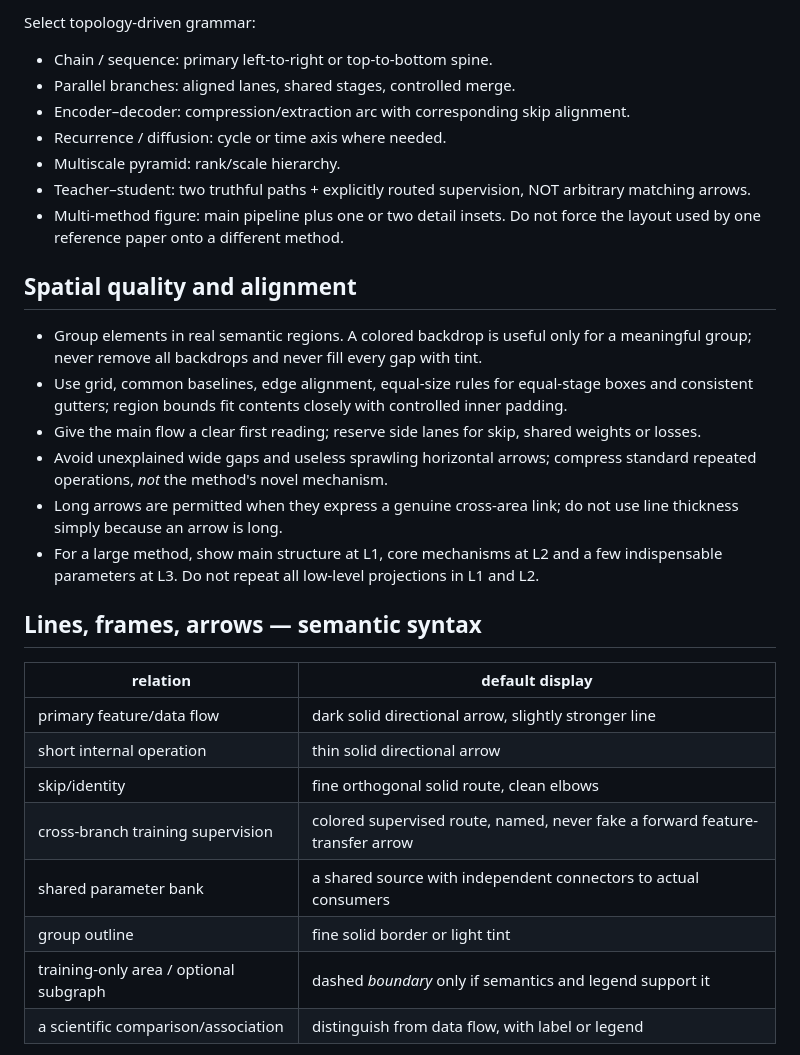
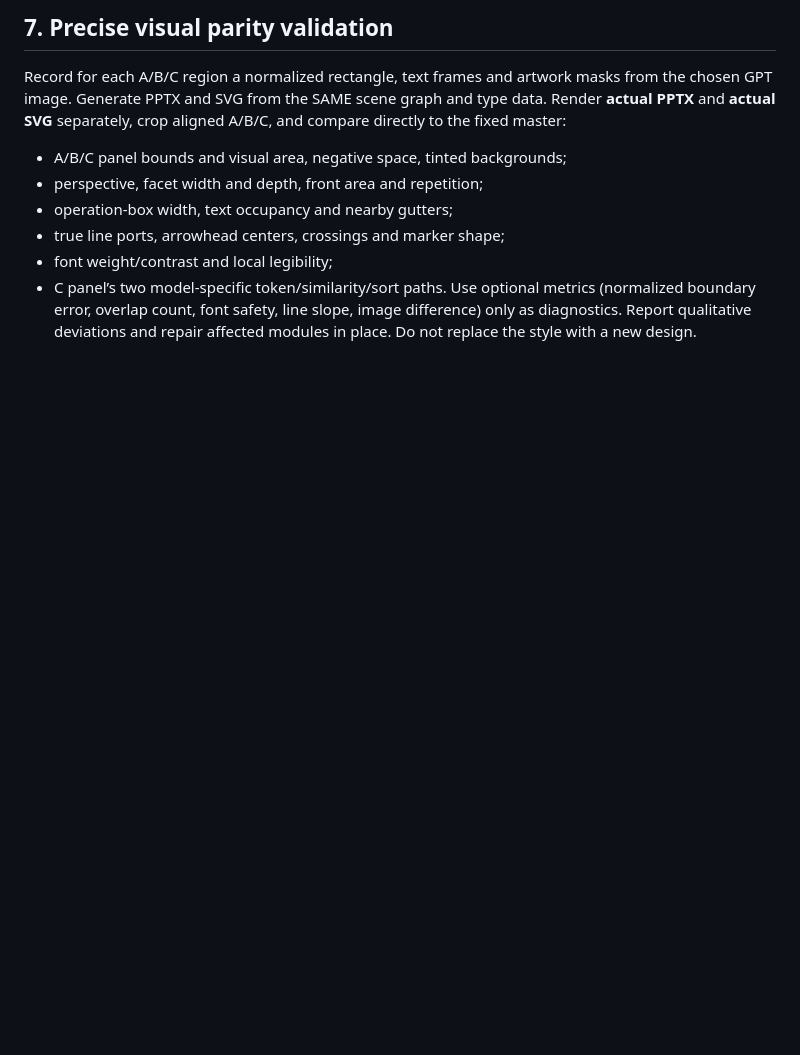
Before and after one commit to JH3rings/COCD-Haiti-Windows-Transfer, a Markdown page: manuscript/figure_design/STYLE_CONTRACT.md, the part around one of its changes. Drawn GitHub-style; blank space fills up the shorter version.

Commit message:
docs(figure): upgrade visual contract with prism ports typography and C relation rules

```diff
--- a/manuscript/figure_design/STYLE_CONTRACT.md
+++ b/manuscript/figure_design/STYLE_CONTRACT.md
@@ -26,33 +28,11 @@ Prepare a coordinate-based `layout.json` with all modules: id, normalized boundi
 
-Select topology-driven grammar:
-- Chain / sequence: primary left-to-right or top-to-bottom spine.
-- Parallel branches: aligned lanes, shared stages, controlled merge.
-- Encoder–decoder: compression/extraction arc with corresponding skip alignment.
-- Recurrence / diffusion: cycle or time axis where needed.
-- Multiscale pyramid: rank/scale hierarchy.
-- Teacher–student: two truthful paths + explicitly routed supervision, NOT arbitrary matching arrows.
-- Multi-method figure: main pipeline plus one or two detail insets.
-Do not force the layout used by one reference paper onto a different method.
+## 7. Precise visual parity validation
+Record for each A/B/C region a normalized rectangle, text frames and artwork masks from the chosen GPT image. Generate PPTX and SVG from the SAME scene graph and type data. Render **actual PPTX** and **actual SVG** separately, crop aligned A/B/C, and compare directly to the fixed master:
+- A/B/C panel bounds and visual area, negative space, tinted backgrounds;
+- perspective, facet width and depth, front area and repetition;
+- operation-box width, text occupancy and nearby gutters;
+- true line ports, arrowhead centers, crossings and marker shape;
+- font weight/contrast and local legibility;
+- C panel’s two model-specific token/similarity/sort paths.
+Use optional metrics (normalized boundary error, overlap count, font safety, line slope, image difference) only as diagnostics. Report qualitative deviations and repair affected modules in place. Do not replace the style with a new design.
 
-## Spatial quality and alignment
-
-- Group elements in real semantic regions. A colored backdrop is useful only for a meaningful group; never remove all backdrops and never fill every gap with tint.
-- Use grid, common baselines, edge alignment, equal-size rules for equal-stage boxes and consistent gutters; region bounds fit contents closely with controlled inner padding.
-- Give the main flow a clear first reading; reserve side lanes for skip, shared weights or losses.
-- Avoid unexplained wide gaps and useless sprawling horizontal arrows; compress standard repeated operations, *not* the method's novel mechanism.
-- Long arrows are permitted when they express a genuine cross-area link; do not use line thickness simply because an arrow is long.
-- For a large method, show main structure at L1, core mechanisms at L2 and a few indispensable parameters at L3. Do not repeat all low-level projections in L1 and L2.
-
-## Lines, frames, arrows — semantic syntax
-
-| relation | default display |
-|---|---|
-| primary feature/data flow | dark solid directional arrow, slightly stronger line |
-| short internal operation | thin solid directional arrow |
-| skip/identity | fine orthogonal solid route, clean elbows |
-| cross-branch training supervision | colored supervised route, named, never fake a forward feature-transfer arrow |
-| shared parameter bank | a shared source with independent connectors to actual consumers |
-| group outline | fine solid border or light tint |
-| training-only area / optional subgraph | dashed *boundary* only if semantics and legend support it |
-| a scientific comparison/association | distinguish from data flow, with label or legend |
-
```
Also changed, not shown: other parts of manuscript/figure_design/STYLE_CONTRACT.md (+22 -43 lines).
